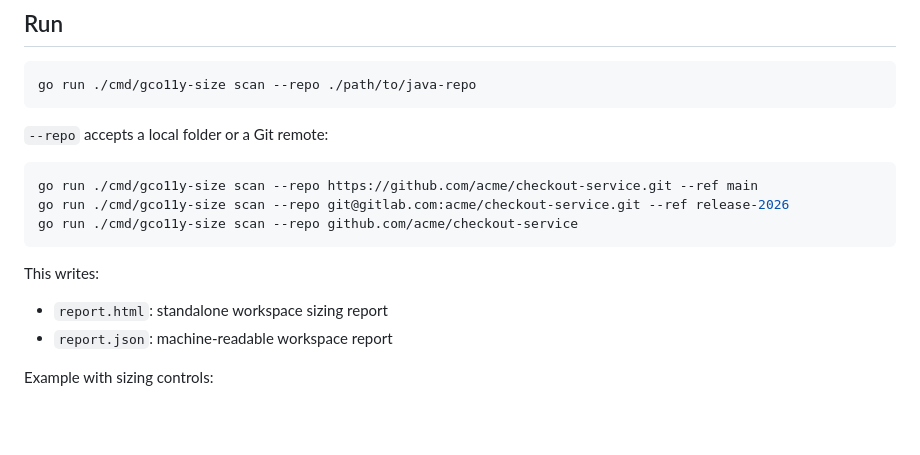
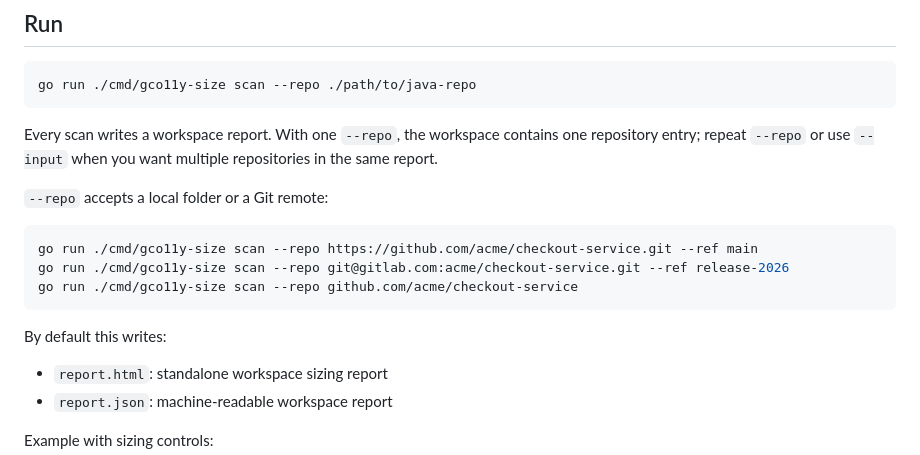
Before and after one commit to linni1234/gco11y-size, a Markdown page: README.md, the part around the change. Drawn GitHub-style; blank space fills up the shorter version.

Commit message:
Clarify workspace report default in README

````diff
--- a/README.md
+++ b/README.md
@@ -10,6 +10,8 @@ The tool is intentionally offline by default. Source code can forecast operation
 go run ./cmd/gco11y-size scan --repo ./path/to/java-repo
 ```
 
+Every scan writes a workspace report. With one `--repo`, the workspace contains one repository entry; repeat `--repo` or use `--input` when you want multiple repositories in the same report.
+
 `--repo` accepts a local folder or a Git remote:
 
 ```sh
@@ -18,7 +20,7 @@ go run ./cmd/gco11y-size scan --repo git@gitlab.com:acme/checkout-service.git --
 go run ./cmd/gco11y-size scan --repo github.com/acme/checkout-service
 ```
 
-This writes:
+By default this writes:
 
 - `report.html`: standalone workspace sizing report
 - `report.json`: machine-readable workspace report
````
